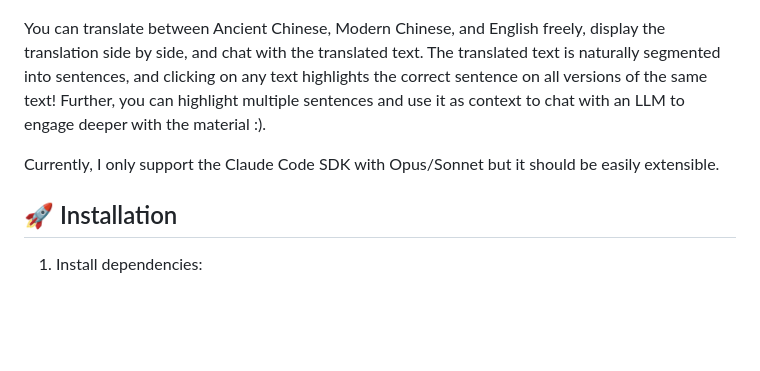
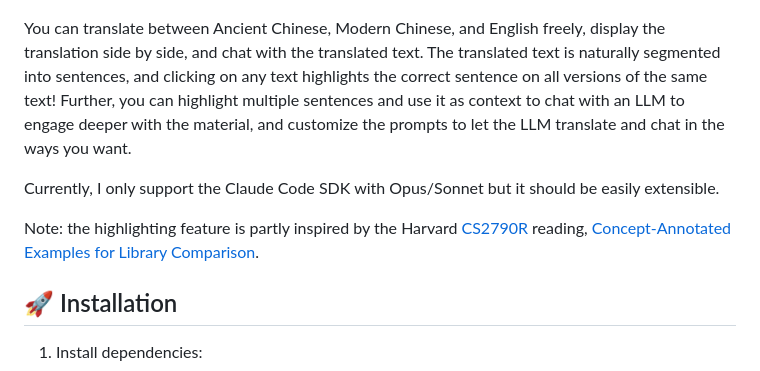
Before and after one commit to GENED1136-Warren/InteractiveTranslator-Section1, a Markdown page: README.md, the part around the change. Rendered like a GitHub page; blank space fills up the shorter version.

Commit message:
Acknowledge CS2790R

```diff
--- a/README.md
+++ b/README.md
@@ -19,9 +19,11 @@ So I built this out!
 ### Translation Interface
 ![Translation Interface](docs/static/Display2_After.png)
 
-You can translate between Ancient Chinese, Modern Chinese, and English freely, display the translation side by side, and chat with the translated text. The translated text is naturally segmented into sentences, and clicking on any text highlights the correct sentence on all versions of the same text! Further, you can highlight multiple sentences and use it as context to chat with an LLM to engage deeper with the material :).
+You can translate between Ancient Chinese, Modern Chinese, and English freely, display the translation side by side, and chat with the translated text. The translated text is naturally segmented into sentences, and clicking on any text highlights the correct sentence on all versions of the same text! Further, you can highlight multiple sentences and use it as context to chat with an LLM to engage deeper with the material, and customize the prompts to let the LLM translate and chat in the ways you want.
 
 Currently, I only support the Claude Code SDK with Opus/Sonnet but it should be easily extensible.
+
+Note: the highlighting feature is partly inspired by the Harvard [CS2790R](https://beta.my.harvard.edu/course/COMPSCI2790R/2025-Fall/001) reading, [Concept-Annotated Examples for Library Comparison](https://dl.acm.org/doi/10.1145/3526113.3545647).
 
 ## 🚀 Installation
 
```
